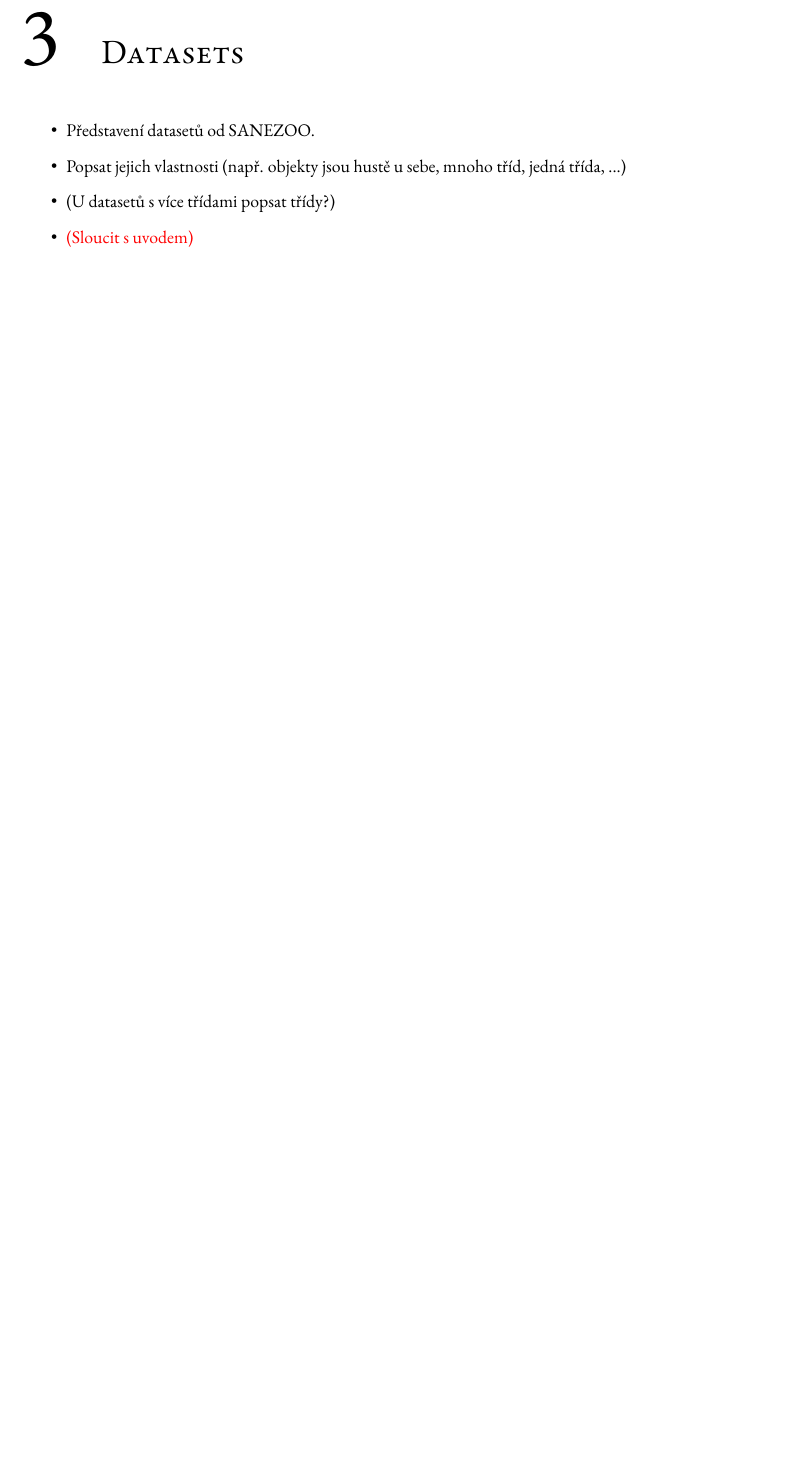
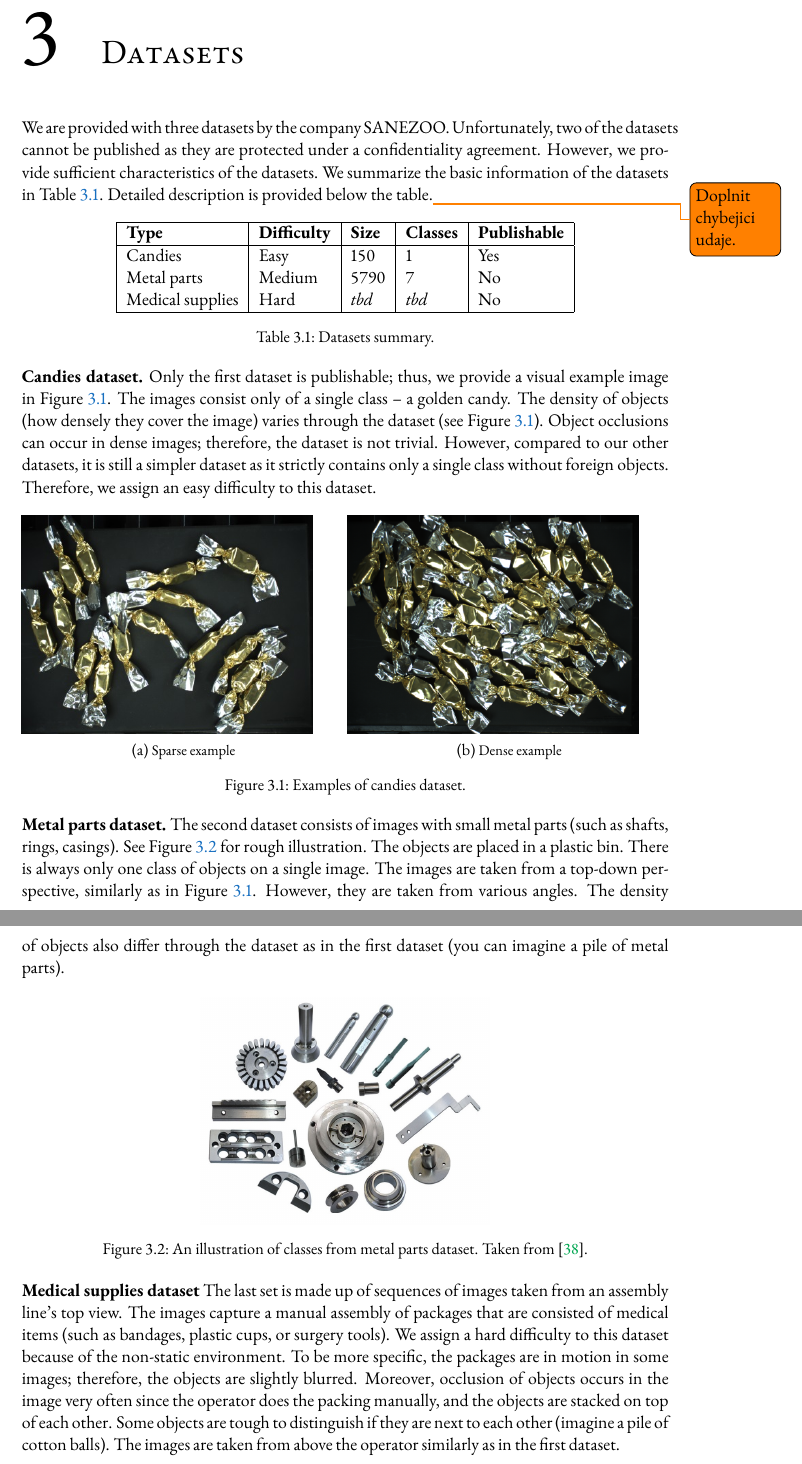
Before and after one commit to tranhd95/master-thesis-overleaf, a LaTeX thesis (Thesis.tex, which reads Sources/Datasets.tex): part of page 8 of 30 before the commit and two parts of pages 8 and 9 of 31 after it, the two joined at a grey line, cut so that both start at the same text, the shorter picture padded with empty space. Compiled offline with pdfLaTeX.

Commit message:
Finish datasets

```diff
--- /dev/null
+++ b/Sources/Datasets.tex
@@ -0,0 +1,46 @@
+\chapter{Datasets}
+We are provided with three datasets by the company SANEZOO. Unfortunately, two of the datasets cannot be published as they are protected under a confidentiality agreement. However, we provide sufficient characteristics of the datasets. We summarize the basic information of the datasets in Table \ref{tab:datasets}. Detailed description is provided below the table.\todo{Doplnit chybejici udaje.}
+
+\begin{table}[h]
+\centering
+\begin{tabular}{|l|l|l|l|l|}
+\hline
+\bld{Type}         & \bld{Difficulty}   & \bld{Size} & \bld{Classes} & \bld{Publishable} \\ \hline
+ Candies           & Easy               & 150        & 1             & Yes \\
+ Metal parts       & Medium             & 5790       & 7             & No  \\
+ Medical supplies  & Hard               & \textit{tbd}        & \textit{tbd}           & No  \\ \hline
+\end{tabular}
+\caption{Datasets summary.}
+\label{tab:datasets}
+\end{table}
+
+\bld{Candies dataset.} Only the first dataset is publishable; thus, we provide a visual example image in Figure \ref{fig:candies}. The images consist only of a single class -- a golden candy. The density of objects (how densely they cover the image) varies through the dataset (see Figure \ref{fig:candies}). Object occlusions can occur in dense images; therefore, the dataset is not trivial. However, compared to our other datasets, it is still a simpler dataset as it strictly contains only a single class without foreign objects. Therefore, we assign an easy difficulty to this dataset.
+
+
+\begin{figure}[h]
+
+\begin{subfigure}{0.5\textwidth}
+\includegraphics[width=0.9\linewidth]{Sources/Figures/sparse.jpg}
+\caption{Sparse example}
+
+\end{subfigure}
+\begin{subfigure}{0.5\textwidth}
+\includegraphics[width=0.9\linewidth]{Sources/Figures/dense.png}
+\caption{Dense example}
+
+\end{subfigure}
+
+\caption{Examples of candies dataset.}
+\label{fig:candies}
+\end{figure}
+
+\bld{Metal parts dataset.} The second dataset consists of images with small metal parts (such as shafts, rings, casings). See Figure \ref{fig:parts} for rough illustration. The objects are placed in a plastic bin. There is always only one class of objects on a single image. The images are taken from a top-down perspective, similarly as in Figure \ref{fig:candies}. However, they are taken from various angles. The density of objects also differ through the dataset as in the first dataset (you can imagine a pile of metal parts).
+
+\begin{figure}[ht]
+    \centering
+    \includegraphics[height=0.35\linewidth]{Sources/Figures/metal_parts.jpg}
+    \caption{An illustration of classes from metal parts dataset. Taken from \cite{parts}.}
+    \label{fig:parts}
+\end{figure}
+
+\bld{Medical supplies dataset} The last set is made up of sequences of images taken from an assembly line's top view. The images capture a manual assembly of packages that are consisted of medical items (such as bandages, plastic cups, or surgery tools). We assign a hard difficulty to this dataset because of the non-static environment. To be more specific, the packages are in motion in some images; therefore, the objects are slightly blurred. Moreover, occlusion of objects occurs in the image very often since the operator does the packing manually, and the objects are stacked on top of each other. Some objects are tough to distinguish if they are next to each other (imagine a pile of cotton balls). The images are taken from above the operator similarly as in the first dataset.
--- a/Thesis.tex
+++ b/Thesis.tex
@@ -1,6 +1,7 @@
 \documentclass{mimosis}
 
 % My packages
+\usepackage{todonotes}
 \usepackage{amsmath} % For definitions
 \usepackage{threeparttable}
 \usepackage{float}
@@ -20,7 +21,7 @@
 
 \usepackage[binary-units=true]{siunitx}
 \DeclareSIUnit\px{px}
-\newcommand{\todo}[1]{\textcolor{red}{(#1)}}
+% \newcommand{\todo}[1]{\textcolor{red}{(#1)}}
 \newcommand{\bld}[1]{\textbf{#1}}
 
 \sisetup{%
@@ -130,13 +131,7 @@
     \let\cleardoublepage\clearpage
     \include{Sources/Introduction}
     \include{Sources/Object_Detection}
-    \chapter{Datasets}
-     \begin{itemize}
-      \item Představení datasetů od SANEZOO.
-      \item Popsat jejich vlastnosti (např. objekty jsou hustě u sebe, mnoho tříd, jedná třída, ...)
-      \item (U datasetů s více třídami popsat třídy?)
-      \item \todo{Sloucit s uvodem}
-     \end{itemize}
+    \include{Sources/Datasets}
     \include{Sources/Deep_Learning}
     \include{Sources/Models}
 
```
Also changed, not shown: Sources/Deep_Learning.tex (+3 -3 lines), Sources/Object_Detection.tex (+1 -1 lines), Thesis.bib (+5 -0 lines), Sources/Figures/dense.png (added), Sources/Figures/metal_parts.jpg (added), Sources/Figures/sparse.jpg (added).
